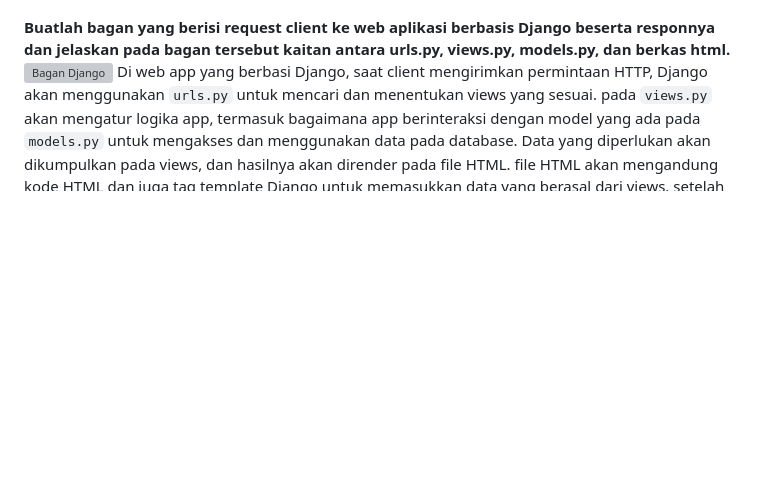
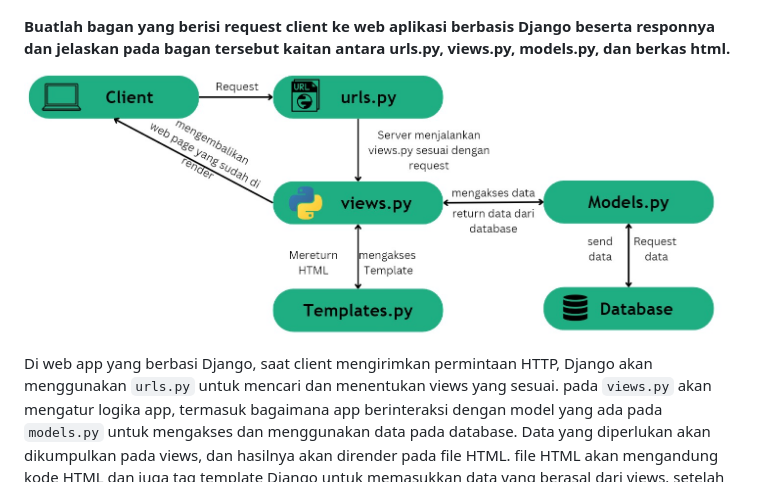
Before and after one commit to Pebintk/Ndata, a Markdown page: README.md, the part around the change. Rendered like a GitHub page; blank space fills up the shorter version; grey boxes are pictures that could not be loaded.

````diff
--- a/README.md
+++ b/README.md
@@ -64,7 +64,7 @@ Tautan menuju link adaptable yang telah di deploy [Ndata](https://ndata.adaptabl
 8. Centang "HTTP Listener on PORT" dan klik "Deploy App" untuk memulai proses deploy aplikasi
 
 **Buatlah bagan yang berisi request client ke web aplikasi berbasis Django beserta responnya dan jelaskan pada bagan tersebut kaitan antara urls.py, views.py, models.py, dan berkas html.**
-<img src="assets/Bagan-django.jpeg" alt="Bagan Django" title="Bagan Django">
+<img src="assets/Bagan-Django.jpeg" alt="Bagan Django" title="Bagan Django">
 Di web app yang berbasi Django, saat client mengirimkan permintaan HTTP, Django akan menggunakan ```urls.py``` untuk mencari dan menentukan views yang sesuai. pada ```views.py``` akan mengatur logika app, termasuk bagaimana app berinteraksi dengan model yang ada pada ```models.py``` untuk mengakses dan menggunakan data pada database. Data yang diperlukan akan dikumpulkan pada views, dan hasilnya akan dirender pada file HTML. file HTML akan mengandung kode HTML dan juga tag template Django untuk memasukkan data yang berasal dari views. setelah proses tersebut selesai, webpage tadi akan dikirim sebagai respon ke client.
 ```urls.py``` = mengelola routing
 ```views.py``` = mengatur logika
````
